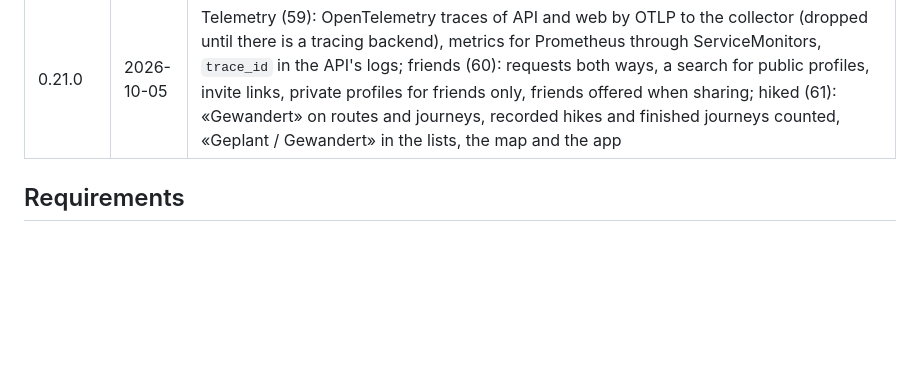
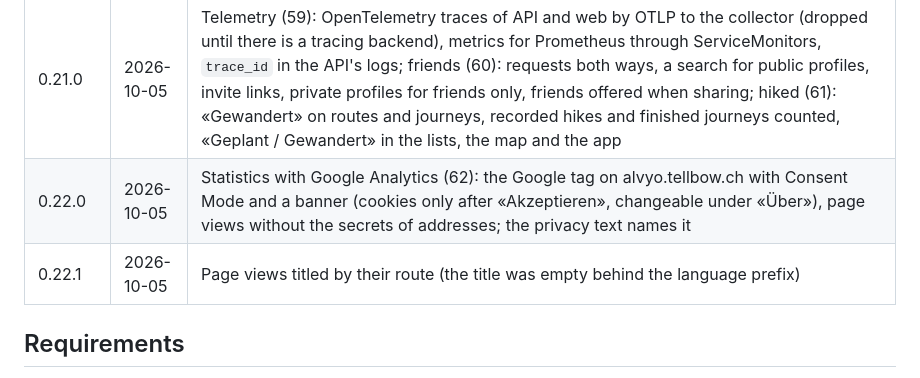
Before and after one commit to tellbow/alvyo, a Markdown page: docs/plan.md, the part around the change. Rendered like a GitHub page; blank space fills up the shorter version.

Commit message:
docs: releases 0.22.0 and 0.22.1
Co-Authored-By: Claude Opus 5.5 <noreply@anthropic.com>

```diff
--- a/docs/plan.md
+++ b/docs/plan.md
@@ -63,6 +63,8 @@ A `v*` tag builds the images; Flux deploys them
 | 0.20.0 | 2026-10-02 | Journeys in tabs like routes (58): GPX, «Merken» and «Teilen» at the top, the rest in «⋯», the numbers and the progress, then «Etappen», «Übersicht», «Anreise», «Fotos» and the owner's «Teilen»; in the app the journey screen in the same tabs; the tab bar no longer scrolls up and down; the official trail network loaded on the cluster (it was missing: routes planned before show «Kein Wanderweg» until planned again) |
 | 0.20.1 | 2026-10-02 | Routes planned while the official trail network was missing on the cluster graded anew: `alvyo route retrail` matches stored lines against the network again (17 routes in production no longer «Kein Wanderweg» with a guessed SAC grade); line, times and version stay |
 | 0.21.0 | 2026-10-05 | Telemetry (59): OpenTelemetry traces of API and web by OTLP to the collector (dropped until there is a tracing backend), metrics for Prometheus through ServiceMonitors, `trace_id` in the API's logs; friends (60): requests both ways, a search for public profiles, invite links, private profiles for friends only, friends offered when sharing; hiked (61): «Gewandert» on routes and journeys, recorded hikes and finished journeys counted, «Geplant / Gewandert» in the lists, the map and the app |
+| 0.22.0 | 2026-10-05 | Statistics with Google Analytics (62): the Google tag on alvyo.tellbow.ch with Consent Mode and a banner (cookies only after «Akzeptieren», changeable under «Über»), page views without the secrets of addresses; the privacy text names it |
+| 0.22.1 | 2026-10-05 | Page views titled by their route (the title was empty behind the language prefix) |
 
 ## Requirements
 
```
